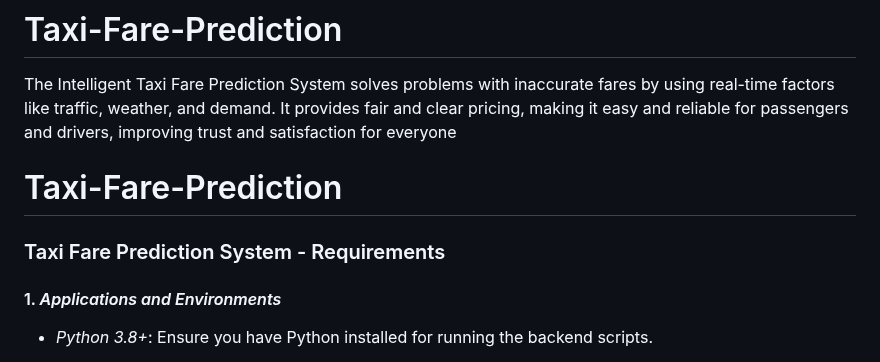
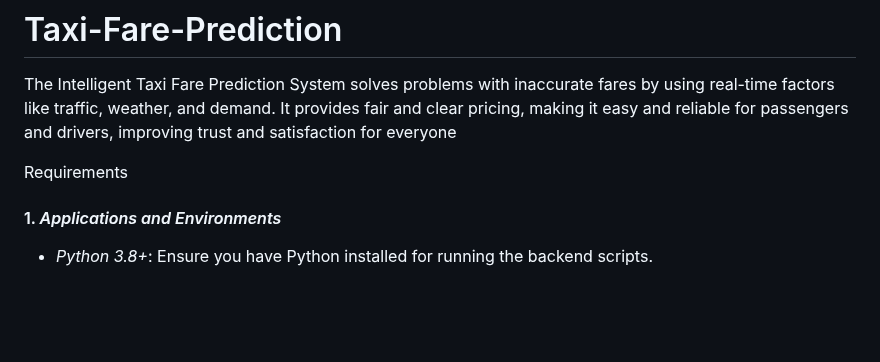
Before and after one commit to jacksparrowd492/Taxi-Fare-Prediction, a Markdown page: README.md, the part around the change. GitHub-like rendering; blank space fills up the shorter version.

```diff
--- a/README.md
+++ b/README.md
@@ -1,9 +1,7 @@
 # Taxi-Fare-Prediction
 The Intelligent Taxi Fare Prediction System solves problems with inaccurate fares by using real-time factors like traffic, weather, and demand. It provides fair and clear pricing, making it easy and reliable for passengers and drivers, improving trust and satisfaction for everyone
 
-# Taxi-Fare-Prediction
-
-### Taxi Fare Prediction System - Requirements
+Requirements
 
 #### 1. *Applications and Environments*
 
```
